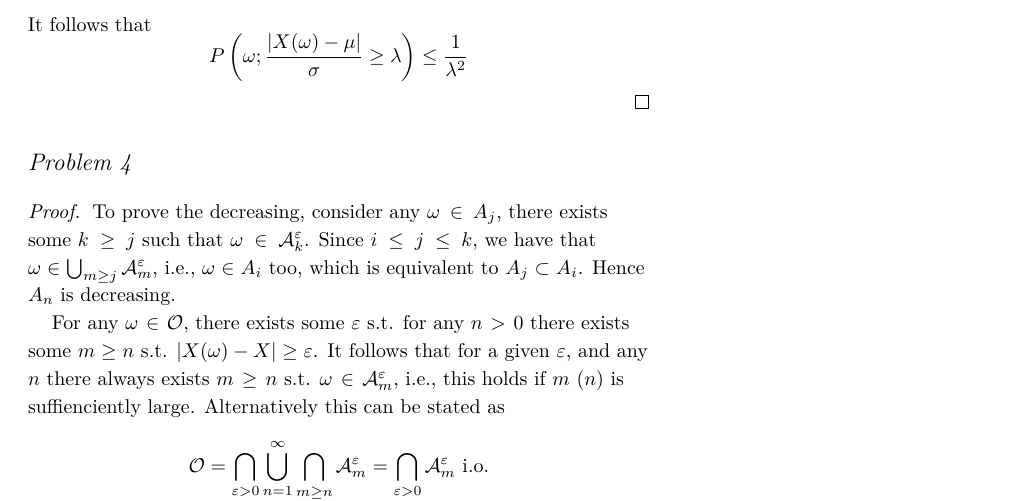
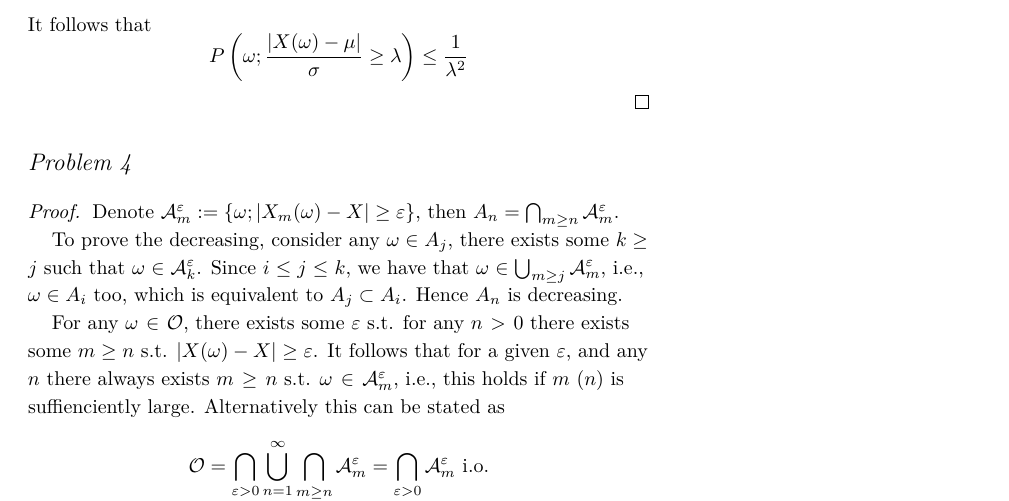
Before and after one commit to OopsYao/homework, a LaTeX problem sheet (SDE/hw1/main.tex): part of page 2 of 3, cut so that both start at the same text. Compiled offline with XeLaTeX; a missing font is replaced by an installed copy or a similar font.

Commit message:
🐛 SDE fix missing definition

```diff
--- a/SDE/hw1/main.tex
+++ b/SDE/hw1/main.tex
@@ -93,6 +93,9 @@
 
     \section{Problem 4}
     \begin{proof}
+        Denote $\mathcal A_m^\varepsilon:=\{\omega;|X_m(\omega)-X|\geq\varepsilon\}$,
+        then $A_n=\bigcap_{m\geq n}\mathcal A_m^\varepsilon$.
+
         To prove the decreasing, consider any $\omega\in A_j$,
         there exists some $k\geq j$ such that $\omega\in\mathcal A_k^\varepsilon$.
         Since $i\leq j\leq k$, we have that $\omega\in\bigcup_{m\geq j}\mathcal A_m^\varepsilon$,
```
